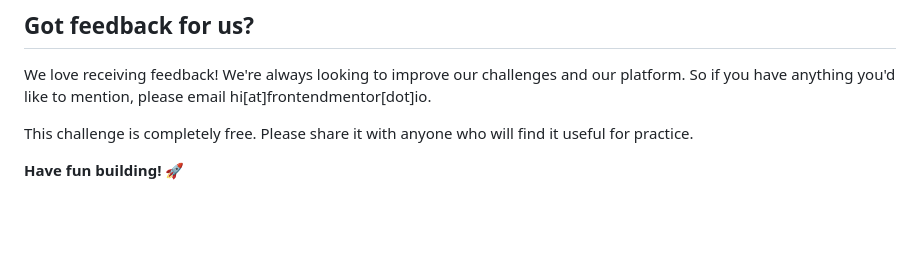
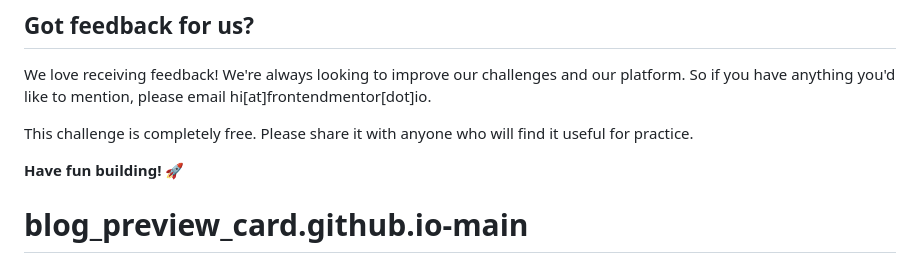
Before and after one commit to Mariekaf/blog_preview_card, a Markdown page: README.md, the part around the change. Rendered like a GitHub page; blank space fills up the shorter version.

```diff
--- a/README.md
+++ b/README.md
@@ -91,3 +91,4 @@ We love receiving feedback! We're always looking to improve our challenges and o
 This challenge is completely free. Please share it with anyone who will find it useful for practice.
 
 **Have fun building!** 🚀
+# blog_preview_card.github.io-main
```
